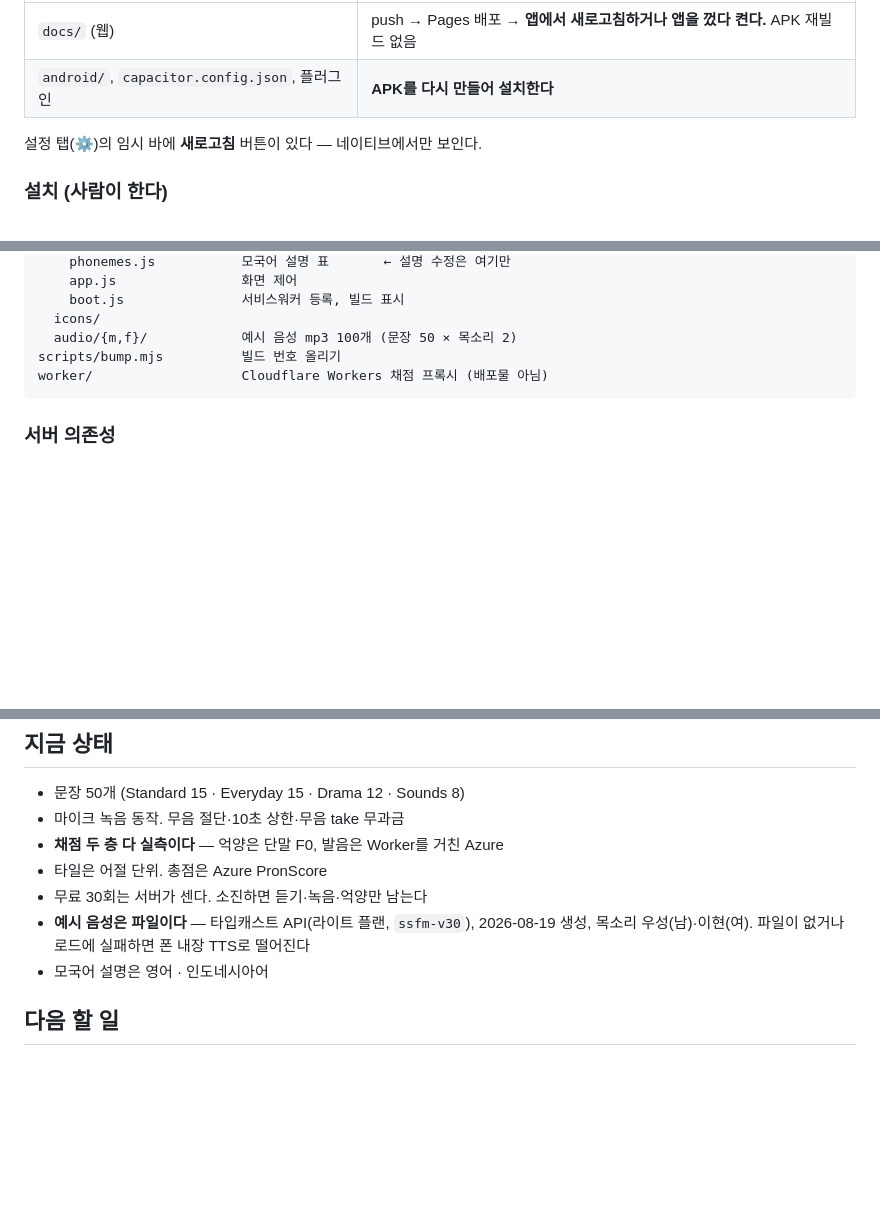
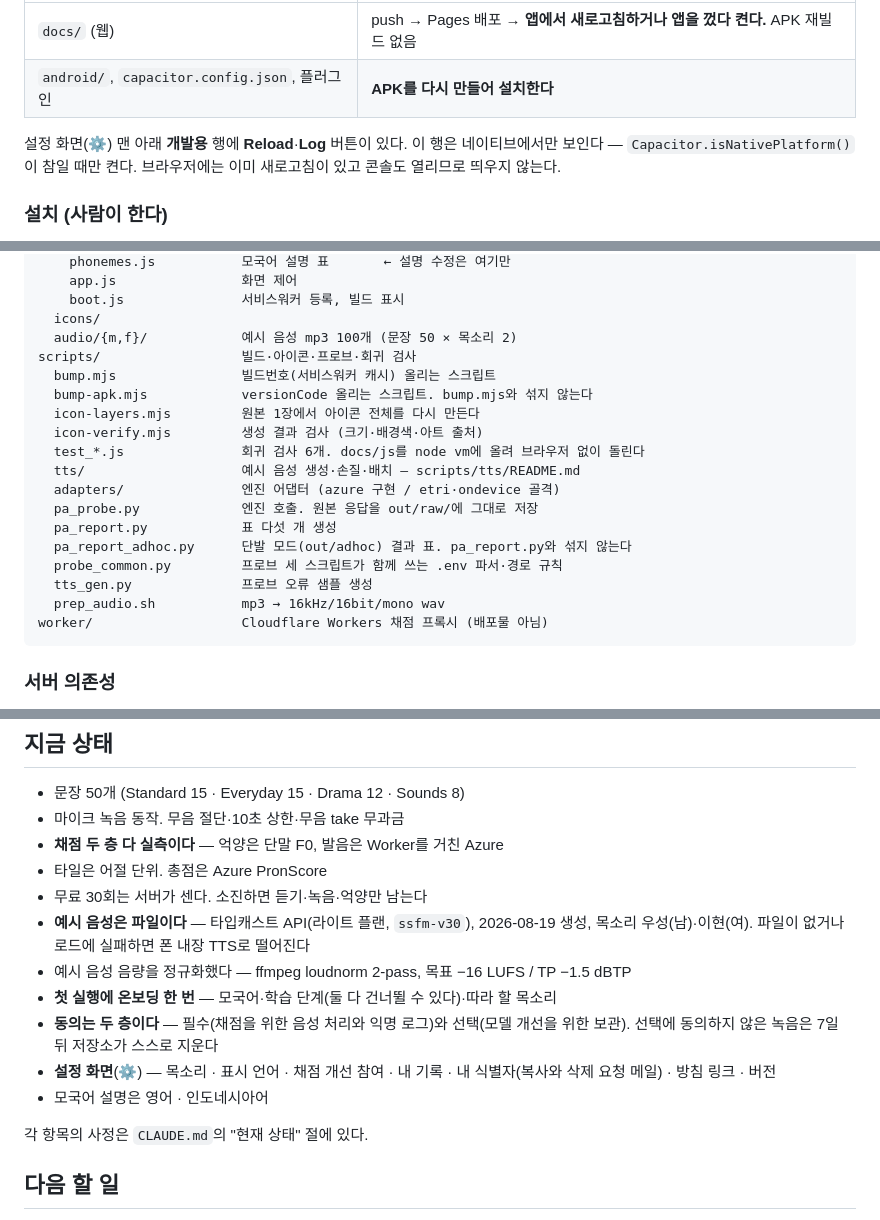
Before and after one commit to cura4world/naruve-ganada, a Markdown page: README.md, 3 parts joined by grey strips. Rendered like a GitHub page; blank space fills up the shorter version.

Commit message:
docs(readme): fix control chars, list scripts, sync status (#69)
1. 제어문자 오염 복구. APK 경로가 D: + BEL(0x07) + ihub_work + BEL + pk +
   CRLF + aruve-... 로 깨져 있었다(\a·\n 이 이스케이프로 풀린 것).
   이번에는 패치 스크립트를 파일로 써서 실행했다 — 셸 이스케이프 해석
   경로를 아예 지나지 않는다. Windows 경로는 raw 문자열로만 다뤘다.
   grep -nP '[\x00-\x08\x0B\x0C\x0E-\x1F]' 결과가 비었다.
   버전은 D:\aihub_work\apk\ 를 확인해 실제로 있는 최신 파일명
   naruve-ganada-dev-0.1.23.apk 로 맞췄다(0.1.21 도 남아 있으나 21:58 로
   더 최근인 쪽을 썼고, 같은 절 아래 "최신" 줄과도 일치한다).

2. 폴더 구조의 scripts/ — bump.mjs 한 줄뿐이던 것을 git ls-files scripts/
   의 33개가 모두 드러나게 고쳤다. 추적되지 않는 .pyc 는 넣지 않았다.
   설명은 CLAUDE.md "파일 담당" 절의 문구를 그대로 재사용했고, 거기에 없는
   셋은 파일을 열어 확인한 뒤 한 줄로 적었다 —
   probe_common.py(프로브 세 스크립트 공용 .env 파서·경로 규칙),
   pa_report_adhoc.py(단발 모드 out/adhoc 결과 표, pa_report 와 전제가 다르다),
   test_*.js(회귀 검사 6개, docs/js 를 node vm 에 올려 돌린다).
   tts/ 와 adapters/ 는 폴더 단위로 묶고 scripts/tts/README.md 를 가리킨다.

3. 없어진 UI 를 가리키던 줄. .voicebar 는 0.1.25 에서 지웠다.
   지금은 설정 화면의 #setDevRow(docs/index.html:149)이고 그 안에
   #reloadBtn(:152)·#logBtn(:153)이 있다. 표시 조건은
   docs/js/app.js:639 의 $('setDevRow').hidden = !isNativeShell() 이고
   isNativeShell()(app.js:583)은 Capacitor.isNativePlatform() 이다.
   그대로 다시 썼다.

4. "지금 상태" 에 0.1.25 누락분 넷을 한 줄씩 보충했다 — 음량 정규화,
   온보딩, 동의 2층, 설정 화면. 상세는 CLAUDE.md "현재 상태" 를 가리킨다.
   동의 서술은 방침 2·4·10절("7일 이내 자동 파기")과 맞춰 적었다.

docs/ 밖만 고쳤으므로 빌드번호를 올리지 않았다.

Co-authored-by: Claude Opus 5 (1M context) <noreply@anthropic.com>

````diff
--- a/README.md
+++ b/README.md
@@ -104,7 +104,9 @@ APK는 **껍데기**다. 안에 웹이 들어 있지 않고 WebView가 `https://
 | `docs/` (웹) | push → Pages 배포 → **앱에서 새로고침하거나 앱을 껐다 켠다.** APK 재빌드 없음 |
 | `android/`, `capacitor.config.json`, 플러그인 | **APK를 다시 만들어 설치한다** |
 
-설정 탭(⚙)의 임시 바에 **새로고침** 버튼이 있다 — 네이티브에서만 보인다.
+설정 화면(⚙) 맨 아래 **개발용** 행에 **Reload**·**Log** 버튼이 있다.
+이 행은 네이티브에서만 보인다 — `Capacitor.isNativePlatform()`이 참일 때만 켠다.
+브라우저에는 이미 새로고침이 있고 콘솔도 열리므로 띄우지 않는다.
 
 ### 설치 (사람이 한다)
 
@@ -219,7 +220,20 @@ docs/                     ← GitHub Pages가 서빙하는 폴더
     boot.js               서비스워커 등록, 빌드 표시
   icons/
   audio/{m,f}/            예시 음성 mp3 100개 (문장 50 × 목소리 2)
-scripts/bump.mjs          빌드 번호 올리기
+scripts/                  빌드·아이콘·프로브·회귀 검사
+  bump.mjs                빌드번호(서비스워커 캐시) 올리는 스크립트
+  bump-apk.mjs            versionCode 올리는 스크립트. bump.mjs와 섞지 않는다
+  icon-layers.mjs         원본 1장에서 아이콘 전체를 다시 만든다
+  icon-verify.mjs         생성 결과 검사 (크기·배경색·아트 출처)
+  test_*.js               회귀 검사 6개. docs/js를 node vm에 올려 브라우저 없이 돌린다
+  tts/                    예시 음성 생성·손질·배치 — scripts/tts/README.md
+  adapters/               엔진 어댑터 (azure 구현 / etri·ondevice 골격)
+  pa_probe.py             엔진 호출. 원본 응답을 out/raw/에 그대로 저장
+  pa_report.py            표 다섯 개 생성
+  pa_report_adhoc.py      단발 모드(out/adhoc) 결과 표. pa_report.py와 섞지 않는다
+  probe_common.py         프로브 세 스크립트가 함께 쓰는 .env 파서·경로 규칙
+  tts_gen.py              프로브 오류 샘플 생성
+  prep_audio.sh           mp3 → 16kHz/16bit/mono wav
 worker/                   Cloudflare Workers 채점 프록시 (배포물 아님)
 ```
 
@@ -269,7 +283,15 @@ Worker가 Azure를 부른 뒤 단어 점수를 돌려준다. 자세한 규격은
 - 무료 30회는 서버가 센다. 소진하면 듣기·녹음·억양만 남는다
 - **예시 음성은 파일이다** — 타입캐스트 API(라이트 플랜, `ssfm-v30`), 2026-08-19 생성,
   목소리 우성(남)·이현(여). 파일이 없거나 로드에 실패하면 폰 내장 TTS로 떨어진다
+- 예시 음성 음량을 정규화했다 — ffmpeg loudnorm 2-pass, 목표 −16 LUFS / TP −1.5 dBTP
+- **첫 실행에 온보딩 한 번** — 모국어·학습 단계(둘 다 건너뛸 수 있다)·따라 할 목소리
+- **동의는 두 층이다** — 필수(채점을 위한 음성 처리와 익명 로그)와
+  선택(모델 개선을 위한 보관). 선택에 동의하지 않은 녹음은 7일 뒤 저장소가 스스로 지운다
+- **설정 화면**(⚙) — 목소리 · 표시 언어 · 채점 개선 참여 · 내 기록 ·
+  내 식별자(복사와 삭제 요청 메일) · 방침 링크 · 버전
 - 모국어 설명은 영어 · 인도네시아어
+
+각 항목의 사정은 `CLAUDE.md`의 "현재 상태" 절에 있다.
 
 ## 다음 할 일
 
````
Also changed, not shown: other parts of README.md (+1 -2 lines).
